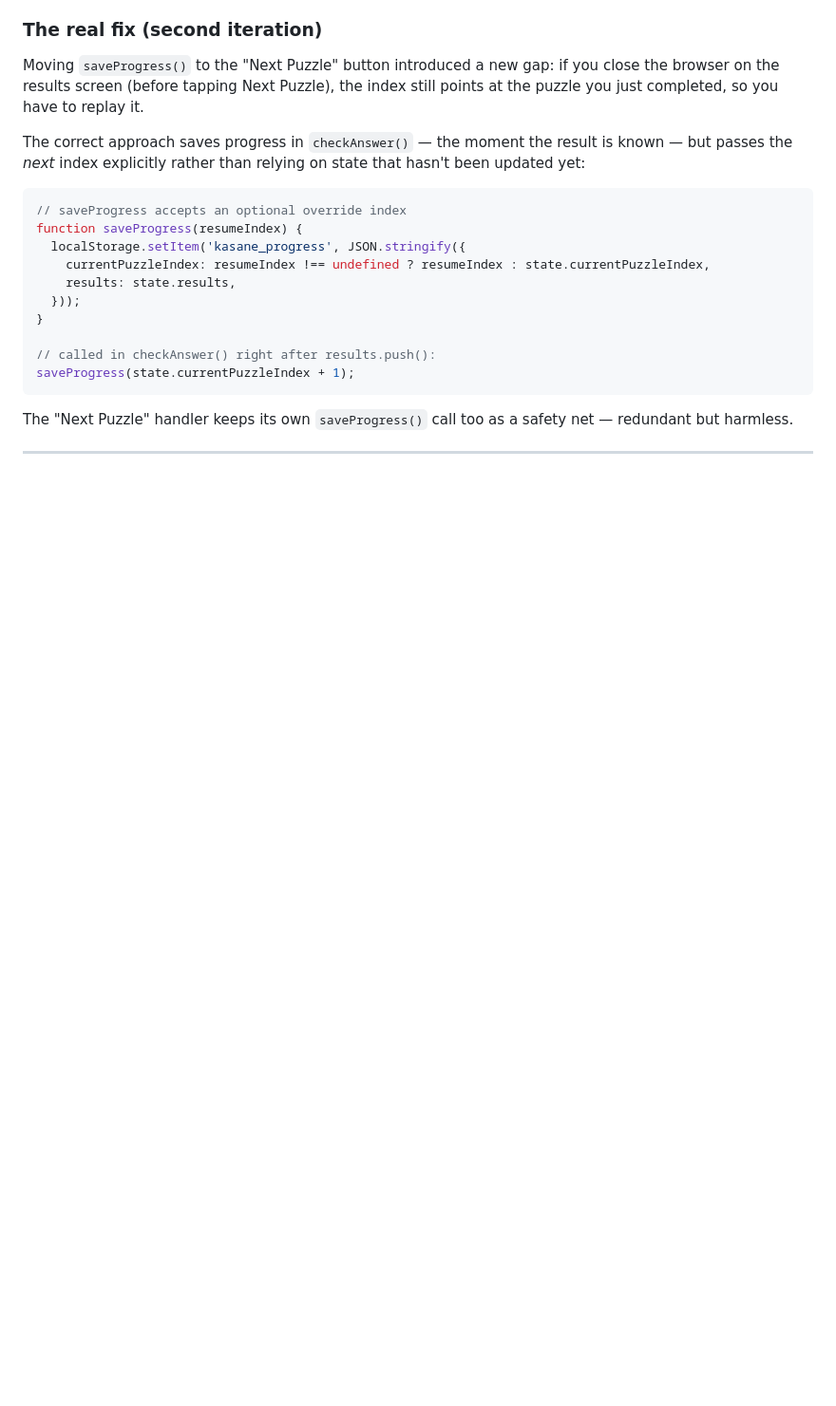
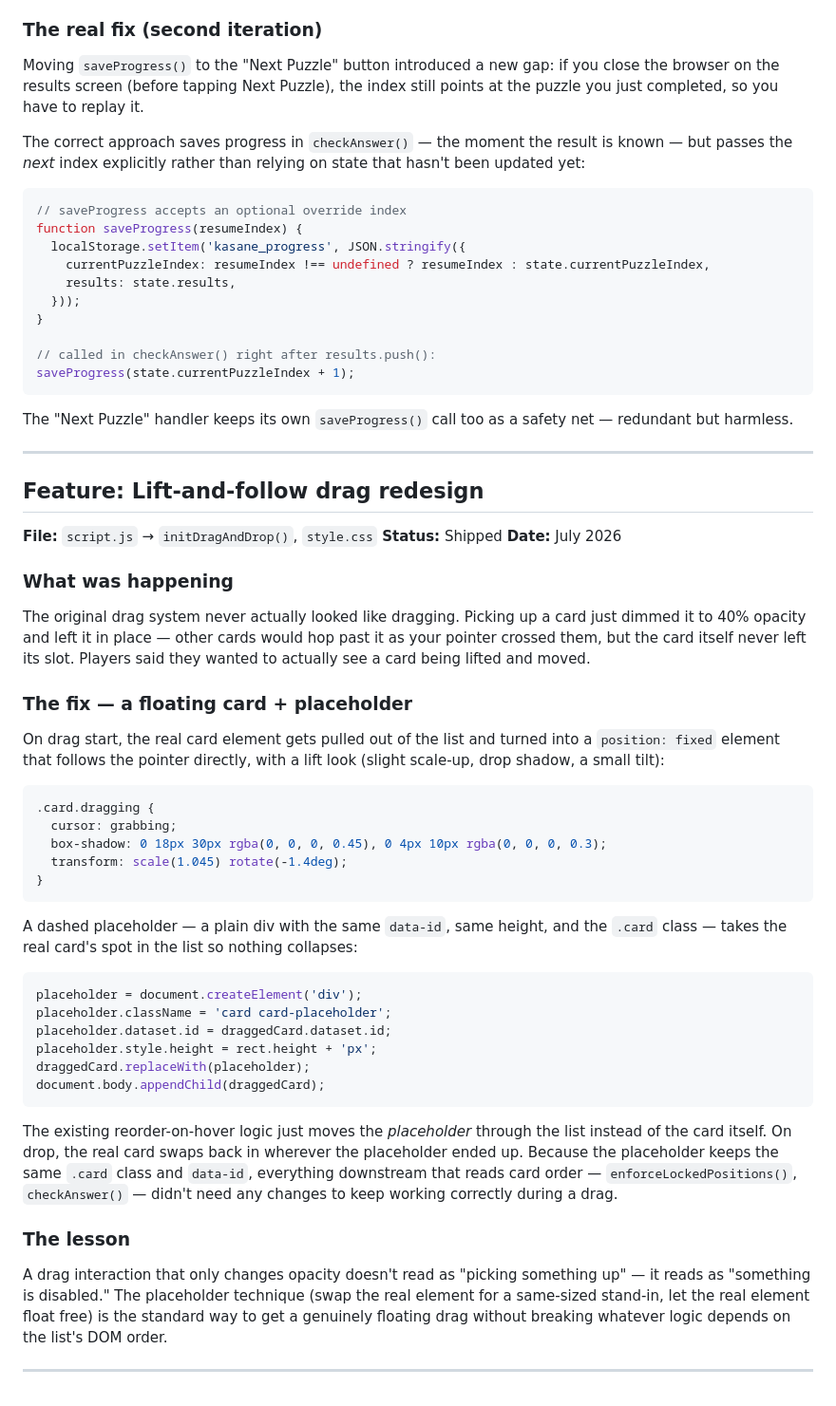
Before and after one commit to PistachioPony/kasane, a Markdown page: dev-notes.md, the part around the change. Shown at 95% size. GitHub-like rendering; blank space fills up the shorter version.

Commit message:
Document lift-and-follow drag redesign in dev-notes

````diff
--- a/dev-notes.md
+++ b/dev-notes.md
@@ -277,3 +277,44 @@ saveProgress(state.currentPuzzleIndex + 1);
 The "Next Puzzle" handler keeps its own `saveProgress()` call too as a safety net — redundant but harmless.
 
 ---
+
+## Feature: Lift-and-follow drag redesign
+
+**File:** `script.js` → `initDragAndDrop()`, `style.css`
+**Status:** Shipped
+**Date:** July 2026
+
+### What was happening
+
+The original drag system never actually looked like dragging. Picking up a card just dimmed it to 40% opacity and left it in place — other cards would hop past it as your pointer crossed them, but the card itself never left its slot. Players said they wanted to actually see a card being lifted and moved.
+
+### The fix — a floating card + placeholder
+
+On drag start, the real card element gets pulled out of the list and turned into a `position: fixed` element that follows the pointer directly, with a lift look (slight scale-up, drop shadow, a small tilt):
+
+```css
+.card.dragging {
+  cursor: grabbing;
+  box-shadow: 0 18px 30px rgba(0, 0, 0, 0.45), 0 4px 10px rgba(0, 0, 0, 0.3);
+  transform: scale(1.045) rotate(-1.4deg);
+}
+```
+
+A dashed placeholder — a plain div with the same `data-id`, same height, and the `.card` class — takes the real card's spot in the list so nothing collapses:
+
+```javascript
+placeholder = document.createElement('div');
+placeholder.className = 'card card-placeholder';
+placeholder.dataset.id = draggedCard.dataset.id;
+placeholder.style.height = rect.height + 'px';
+draggedCard.replaceWith(placeholder);
+document.body.appendChild(draggedCard);
+```
+
+The existing reorder-on-hover logic just moves the *placeholder* through the list instead of the card itself. On drop, the real card swaps back in wherever the placeholder ended up. Because the placeholder keeps the same `.card` class and `data-id`, everything downstream that reads card order — `enforceLockedPositions()`, `checkAnswer()` — didn't need any changes to keep working correctly during a drag.
+
+### The lesson
+
+A drag interaction that only changes opacity doesn't read as "picking something up" — it reads as "something is disabled." The placeholder technique (swap the real element for a same-sized stand-in, let the real element float free) is the standard way to get a genuinely floating drag without breaking whatever logic depends on the list's DOM order.
+
+---
````
